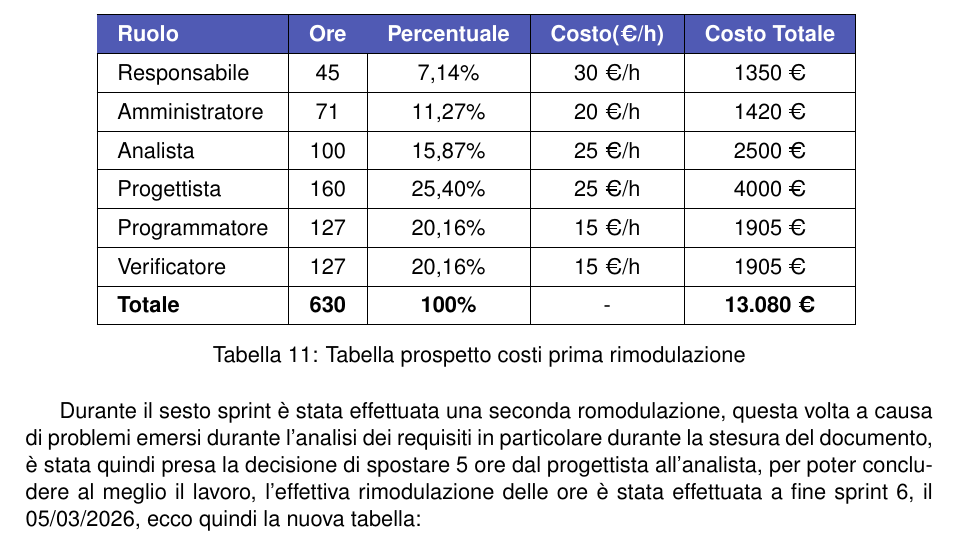
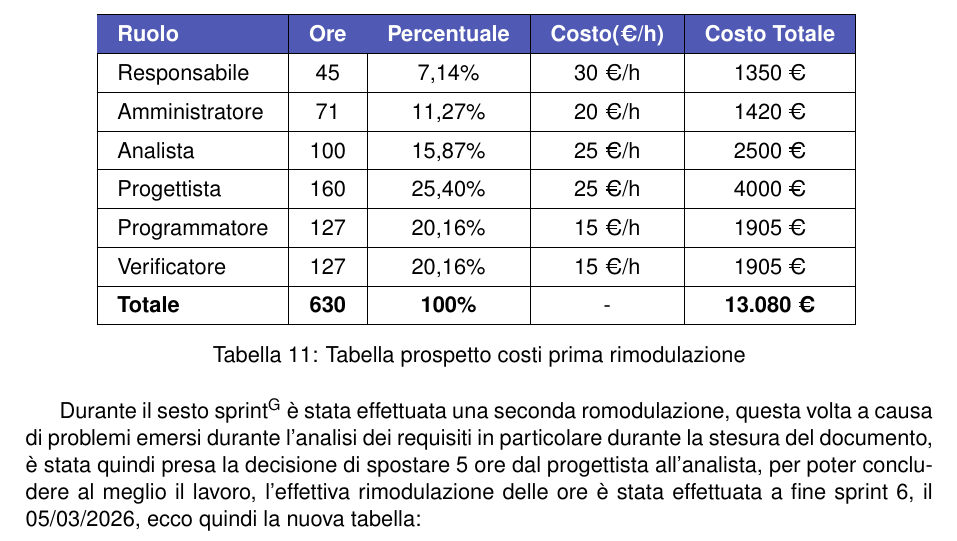
Before and after one commit to Byte-Holders/Documentazione, a LaTeX document (Source/RTB/Piano_Di_Progetto.tex): part of page 15 of 42, cut so that both start at the same text. Compiled offline with pdfLaTeX.

Commit message:
piccolo fix g glossario su nuove aggiunte

```diff
--- a/Source/RTB/Piano_Di_Progetto.tex
+++ b/Source/RTB/Piano_Di_Progetto.tex
@@ -521,7 +521,7 @@ Ecco quindi la nuova tabella:
   \caption{Tabella prospetto costi prima rimodulazione}
 \end{table}
 
-Durante il sesto sprint è stata effettuata una seconda romodulazione, questa volta a causa di problemi emersi durante l'analisi dei requisiti in particolare durante la stesura del documento, è stata quindi presa la decisione di spostare 5 ore dal progettista all'analista, per poter concludere al meglio il lavoro, l'effettiva rimodulazione delle ore è stata effettuata a fine sprint 6, il 05/03/2026, ecco quindi la nuova tabella:
+Durante il sesto sprint\textsuperscript{G} è stata effettuata una seconda romodulazione, questa volta a causa di problemi emersi durante l'analisi dei requisiti in particolare durante la stesura del documento, è stata quindi presa la decisione di spostare 5 ore dal progettista all'analista, per poter concludere al meglio il lavoro, l'effettiva rimodulazione delle ore è stata effettuata a fine sprint 6, il 05/03/2026, ecco quindi la nuova tabella:
 
 \begin{table}[H]
   \centering
```
Also changed, not shown: Source/RTB/Piano_Di_Progetto.pdf.
